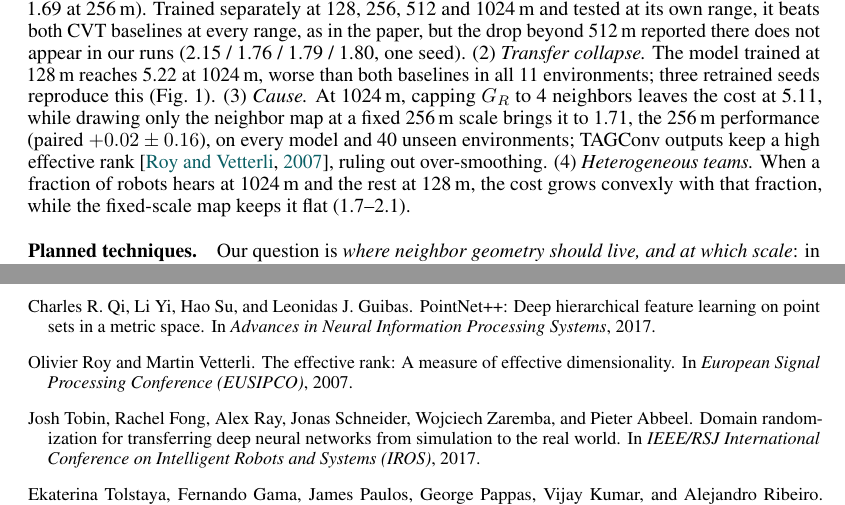
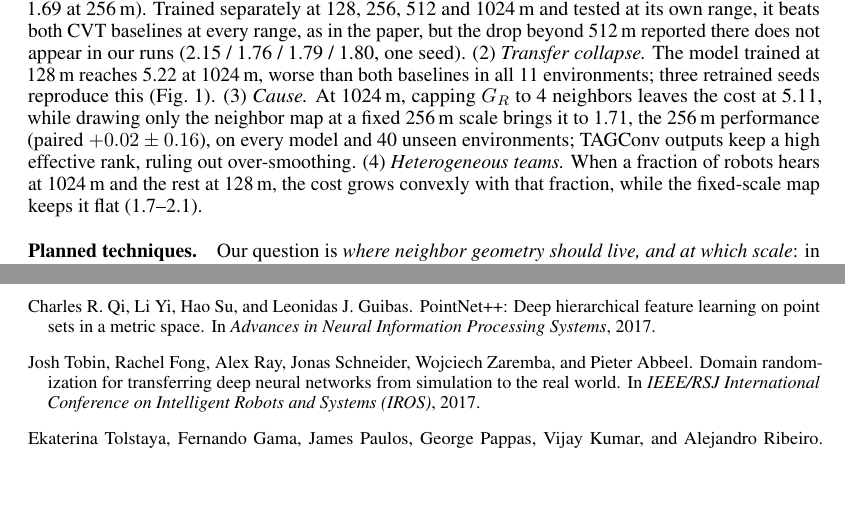
Before and after one commit to loicpoisson/lpac-communication-range, a LaTeX document (proposal/main.tex, which reads proposal/refs.bib): two parts of pages 2 and 3 of 3, joined at a grey line, cut so that both start at the same text, the shorter picture padded with empty space. Compiled offline with pdfLaTeX.

Commit message:
change of reference

```diff
--- a/proposal/main.tex
+++ b/proposal/main.tex
@@ -97,7 +97,7 @@ X^{(\ell+1)}=\mathrm{ReLU}\Big(\textstyle\sum_{k=0}^{K}\big(D^{-1/2}AD^{-1/2}\bi
 the GCN propagation~\citep{kipf2017gcn} applied up to 15 times in total. Two of the CNN's input channels form a \emph{neighbor map}: robot $j$ within range is written into cell $c_{ij}=\mathrm{round}\big((p_j-p_i)\tfrac{32}{2R}+15.5\big)$ with value $(p_j-p_i)/R$, values summed per cell. GNNs suit this problem because message passing is exactly local communication: the policy is decentralized, permutation-equivariant, and independent of team size~\citep{tolstaya2019flocking}.
 
 \paragraph{Preliminary findings.}
-(1)~\emph{Reproduction.} Retrained, LPAC matches the published model (1.74 vs 1.69 at 256\,m). Trained separately at 128, 256, 512 and 1024\,m and tested at its own range, it beats both CVT baselines at every range, as in the paper, but the drop beyond 512\,m reported there does not appear in our runs (2.15 / 1.76 / 1.79 / 1.80, one seed). (2)~\emph{Transfer collapse.} The model trained at 128\,m reaches 5.22 at 1024\,m, worse than both baselines in all 11 environments; three retrained seeds reproduce this (Fig.~\ref{fig:main}). (3)~\emph{Cause.} At 1024\,m, capping $G_R$ to 4 neighbors leaves the cost at 5.11, while drawing only the neighbor map at a fixed 256\,m scale brings it to 1.71, the 256\,m performance (paired $+0.02\pm0.16$), on every model and 40 unseen environments; TAGConv outputs keep a high effective rank~\citep{roy2007effective}, ruling out over-smoothing. (4)~\emph{Heterogeneous teams.} When a fraction of robots hears at 1024\,m and the rest at 128\,m, the cost grows convexly with that fraction, while the fixed-scale map keeps it flat (1.7--2.1).
+(1)~\emph{Reproduction.} Retrained, LPAC matches the published model (1.74 vs 1.69 at 256\,m). Trained separately at 128, 256, 512 and 1024\,m and tested at its own range, it beats both CVT baselines at every range, as in the paper, but the drop beyond 512\,m reported there does not appear in our runs (2.15 / 1.76 / 1.79 / 1.80, one seed). (2)~\emph{Transfer collapse.} The model trained at 128\,m reaches 5.22 at 1024\,m, worse than both baselines in all 11 environments; three retrained seeds reproduce this (Fig.~\ref{fig:main}). (3)~\emph{Cause.} At 1024\,m, capping $G_R$ to 4 neighbors leaves the cost at 5.11, while drawing only the neighbor map at a fixed 256\,m scale brings it to 1.71, the 256\,m performance (paired $+0.02\pm0.16$), on every model and 40 unseen environments; TAGConv outputs keep a high effective rank, ruling out over-smoothing. (4)~\emph{Heterogeneous teams.} When a fraction of robots hears at 1024\,m and the rest at 128\,m, the cost grows convexly with that fraction, while the fixed-scale map keeps it flat (1.7--2.1).
 
 \paragraph{Planned techniques.}
 Our question is \emph{where neighbor geometry should live, and at which scale}: in a rasterized image read by a CNN, or on the edges of the graph. Under identical data and budgets we compare: (a)~inference-time interventions on each input path; (b)~training-time remedies: mixed communication ranges, a domain-randomization baseline~\citep{tobin2017domain} (1.9 at 1024\,m but 0.3 worse at 256\,m), the robot's own range as an input (no gain over mixed ranges), and a fixed-scale map used during training, our best recipe so far (three seeds: 1.86 at 256\,m, 1.81--1.83 up to 1024\,m, $+0.12\pm0.05$ behind LPAC at 256\,m); (c)~graph-native encoders that drop the map and put the relative position $p_j-p_i$, scaled by a fixed length, on the edges, as in related swarm policies~\citep{muthusamy2024generalizability,owerko2025mast}: GATv2~\citep{brody2022gatv2} underfits, and a PointNet edge layer~\citep{qi2017pointnetpp} before the TAGConv stack degrades little with range (2.01 to 2.58, three seeds) but fails when trained on mixed ranges, since its inputs grow with $R$; we will test bounded edge features (unit direction, saturating distance); (d)~heterogeneous teams, with one specialist model per range. Success: within 0.05 of LPAC at 256\,m, flat up to 1024\,m, with no test-time fix (three seeds).
--- a/proposal/refs.bib
+++ b/proposal/refs.bib
@@ -96,10 +96,3 @@
   booktitle = {International Conference on Machine Learning},
   year      = {2021}
 }
-
-@inproceedings{roy2007effective,
-  title     = {The Effective Rank: A Measure of Effective Dimensionality},
-  author    = {Roy, Olivier and Vetterli, Martin},
-  booktitle = {European Signal Processing Conference (EUSIPCO)},
-  year      = {2007}
-}
```
